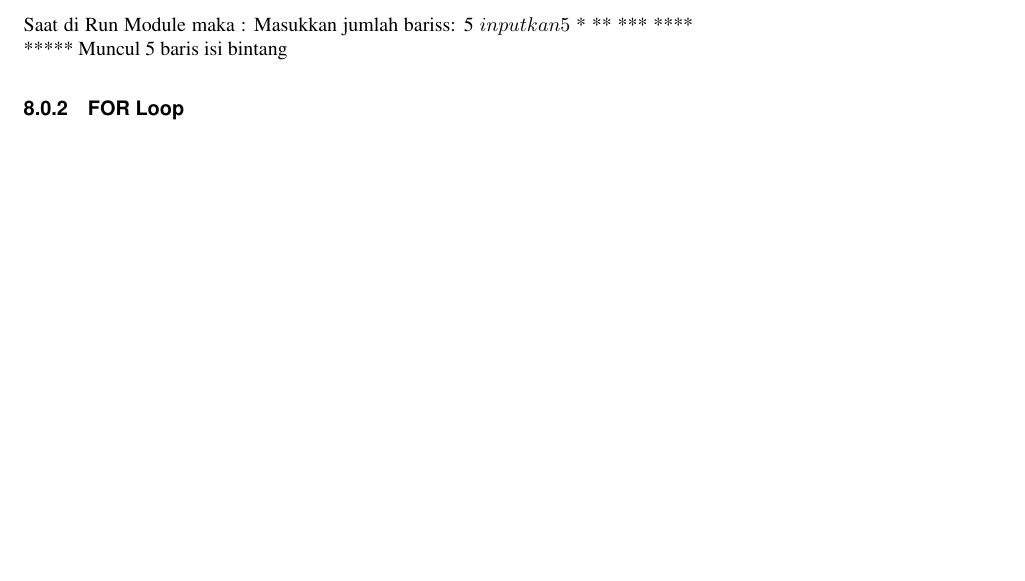
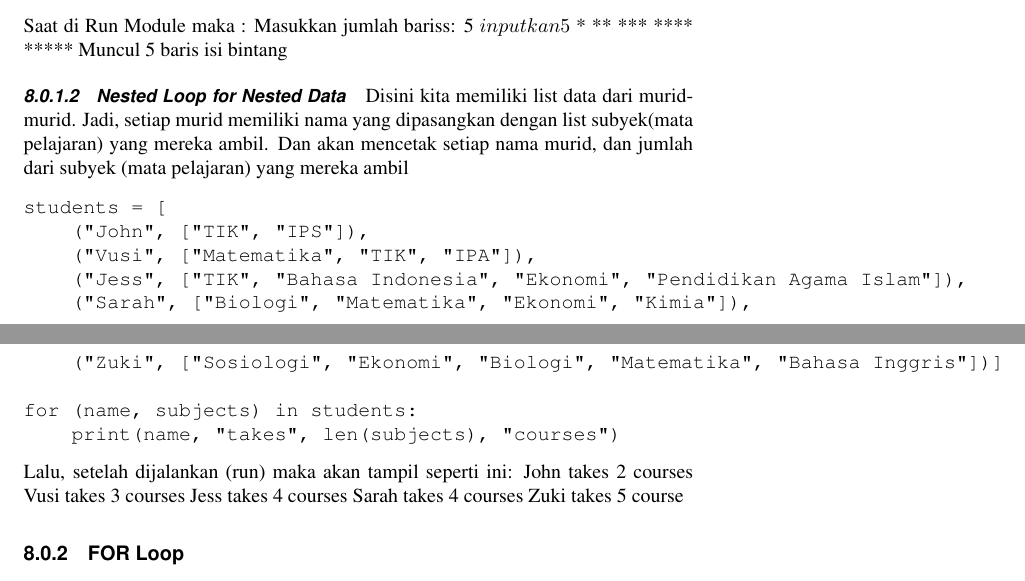
Before and after one commit to BukuInformatika/python, a LaTeX thesis (python.tex, which reads Loop.tex): part of page 118 of 304 before the commit and two parts of pages 118 and 119 of 304 after it, the two joined at a grey line, cut so that both start at the same text, the shorter picture padded with empty space. Compiled offline with pdfLaTeX.

Commit message:
Update Loop.tex

```diff
--- a/Loop.tex
+++ b/Loop.tex
@@ -207,6 +207,26 @@ Masukkan jumlah bariss: 5 \(inputkan 5\)
 ****
 *****
 Muncul 5 baris isi bintang
+
+\subsubsection{Nested Loop for Nested Data}
+Disini kita memiliki list data dari murid-murid. Jadi, setiap murid memiliki nama yang dipasangkan dengan list subyek(mata pelajaran) yang mereka ambil. Dan akan mencetak setiap nama murid, dan jumlah dari subyek (mata pelajaran) yang mereka ambil
+\begin{verbatim}
+students = [
+    ("John", ["TIK", "IPS"]),
+    ("Vusi", ["Matematika", "TIK", "IPA"]),
+    ("Jess", ["TIK", "Bahasa Indonesia", "Ekonomi", "Pendidikan Agama Islam"]),
+    ("Sarah", ["Biologi", "Matematika", "Ekonomi", "Kimia"]),
+    ("Zuki", ["Sosiologi", "Ekonomi", "Biologi", "Matematika", "Bahasa Inggris"])]
+
+for (name, subjects) in students:
+    print(name, "takes", len(subjects), "courses")
+\end{verbatim}
+Lalu, setelah dijalankan (run) maka akan tampil seperti ini:
+John takes 2 courses
+Vusi takes 3 courses
+Jess takes 4 courses
+Sarah takes 4 courses
+Zuki takes 5 course
 
 \subsection{FOR Loop}
 FOR Loop digunakan untuk melakukan perulangan atau iterasi sampai batas atau range yang telah ditentukan.\vspace{\baselineskip}
```
